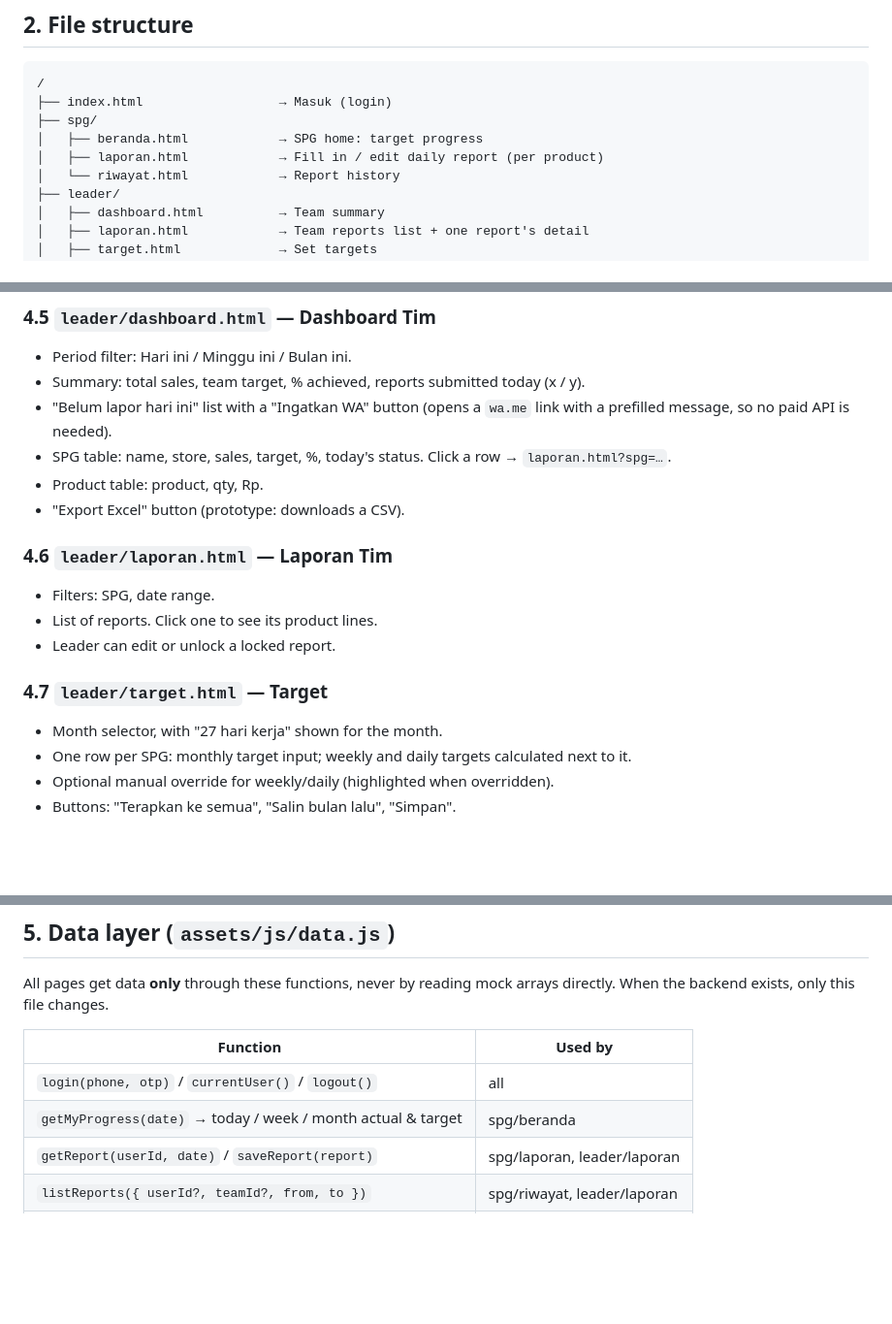
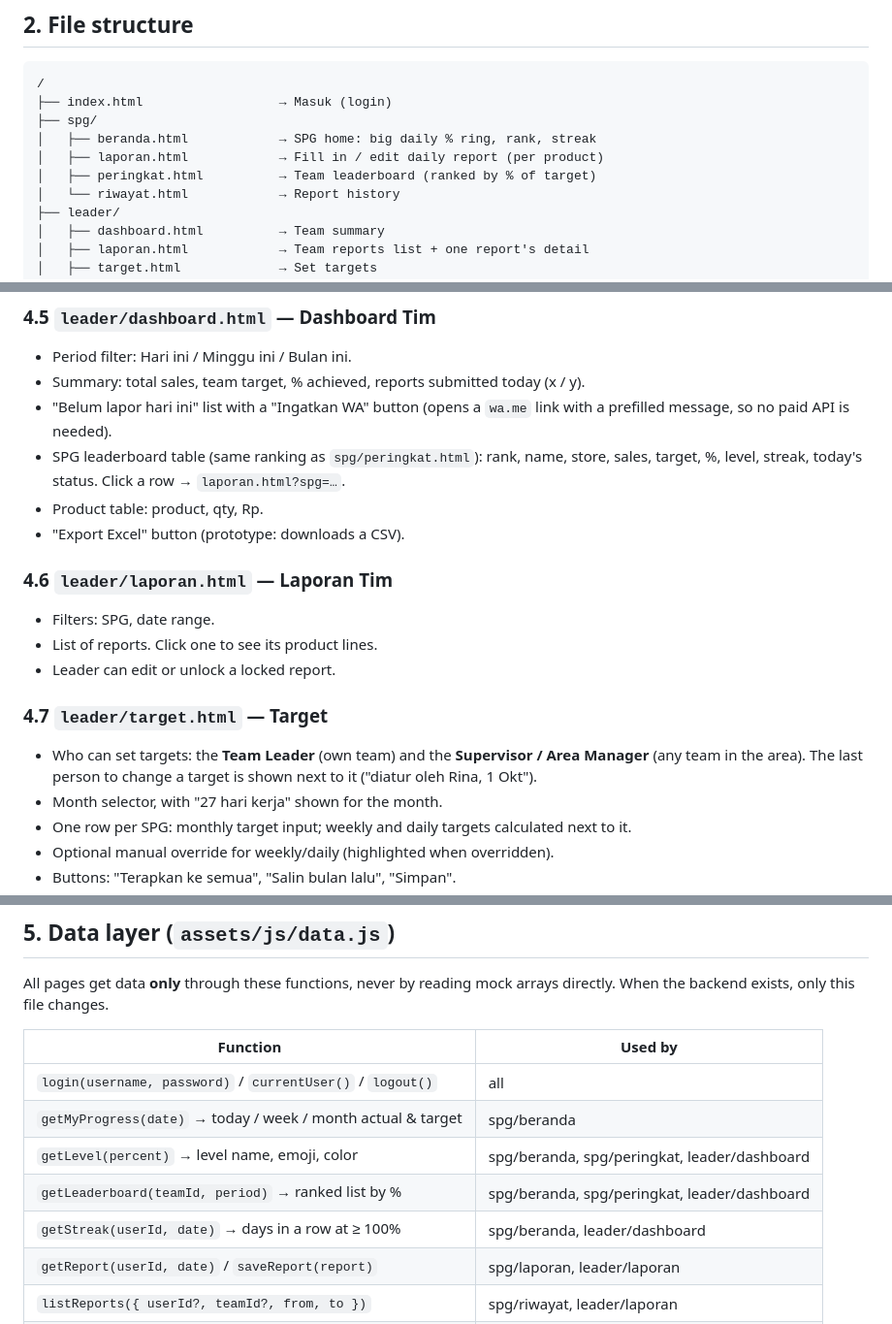
Before and after one commit to MuhGhifari/sales-daily-report, a Markdown page: IMPLEMENTATION.md, 3 parts joined by grey strips. Shown at 97% size. Rendered like a GitHub page; blank space fills up the shorter version.

```diff
--- a/IMPLEMENTATION.md
+++ b/IMPLEMENTATION.md
@@ -25,8 +25,9 @@ The pages are static and are served from GitHub Pages. They use mock data for no
 /
 ├── index.html                  → Masuk (login)
 ├── spg/
-│   ├── beranda.html            → SPG home: target progress
+│   ├── beranda.html            → SPG home: big daily % ring, rank, streak
 │   ├── laporan.html            → Fill in / edit daily report (per product)
+│   ├── peringkat.html          → Team leaderboard (ranked by % of target)
 │   └── riwayat.html            → Report history
 ├── leader/
 │   ├── dashboard.html          → Team summary
@@ -108,7 +160,7 @@ One layout for every page, the same on phone and desktop:
 - Period filter: Hari ini / Minggu ini / Bulan ini.
 - Summary: total sales, team target, % achieved, reports submitted today (x / y).
 - "Belum lapor hari ini" list with a "Ingatkan WA" button (opens a `wa.me` link with a prefilled message, so no paid API is needed).
-- SPG table: name, store, sales, target, %, today's status. Click a row → `laporan.html?spg=…`.
+- SPG leaderboard table (same ranking as `spg/peringkat.html`): rank, name, store, sales, target, %, level, streak, today's status. Click a row → `laporan.html?spg=…`.
 - Product table: product, qty, Rp.
 - "Export Excel" button (prototype: downloads a CSV).
 
@@ -118,6 +170,7 @@ One layout for every page, the same on phone and desktop:
 - Leader can edit or unlock a locked report.
 
 ### 4.7 `leader/target.html` — Target
+- Who can set targets: the **Team Leader** (own team) and the **Supervisor / Area Manager** (any team in the area). The last person to change a target is shown next to it ("diatur oleh Rina, 1 Okt").
 - Month selector, with "27 hari kerja" shown for the month.
 - One row per SPG: monthly target input; weekly and daily targets calculated next to it.
 - Optional manual override for weekly/daily (highlighted when overridden).
@@ -149,8 +202,11 @@ All pages get data **only** through these functions, never by reading mock array
 
 | Function | Used by |
 |----------|---------|
-| `login(phone, otp)` / `currentUser()` / `logout()` | all |
+| `login(username, password)` / `currentUser()` / `logout()` | all |
 | `getMyProgress(date)` → today / week / month actual & target | spg/beranda |
+| `getLevel(percent)` → level name, emoji, color | spg/beranda, spg/peringkat, leader/dashboard |
+| `getLeaderboard(teamId, period)` → ranked list by % | spg/beranda, spg/peringkat, leader/dashboard |
+| `getStreak(userId, date)` → days in a row at ≥ 100% | spg/beranda, leader/dashboard |
 | `getReport(userId, date)` / `saveReport(report)` | spg/laporan, leader/laporan |
 | `listReports({ userId?, teamId?, from, to })` | spg/riwayat, leader/laporan |
 | `getProducts()` / `saveProduct(p)` | spg/laporan, admin/produk |
```
Also changed, not shown: other parts of IMPLEMENTATION.md (+70 -15 lines).
